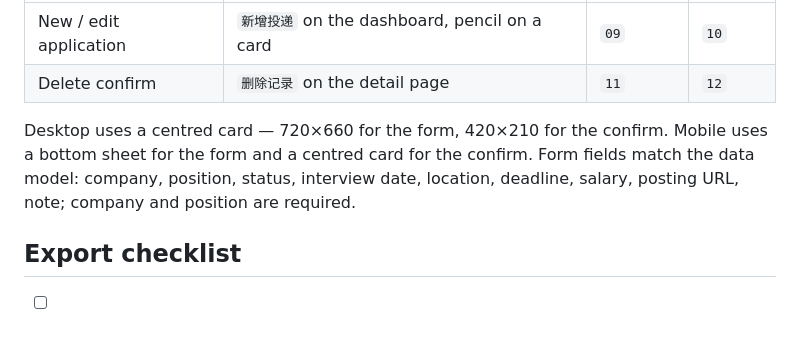
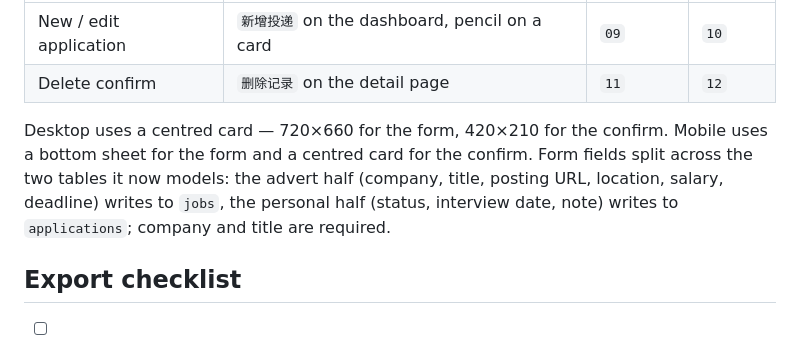
Before and after one commit to RW918/ERB_Group_Project, a Markdown page: docs/wireframe-spec.md, the part around the change. Rendered like a GitHub page.

```diff
--- a/docs/wireframe-spec.md
+++ b/docs/wireframe-spec.md
@@ -144,8 +144,10 @@ with a 45% ink scrim:
 
 Desktop uses a centred card — 720×660 for the form, 420×210 for the confirm.
 Mobile uses a bottom sheet for the form and a centred card for the confirm.
-Form fields match the data model: company, position, status, interview date,
-location, deadline, salary, posting URL, note; company and position are required.
+Form fields split across the two tables it now models: the advert half (company,
+title, posting URL, location, salary, deadline) writes to `jobs`, the personal
+half (status, interview date, note) writes to `applications`; company and title
+are required.
 
 ## Export checklist
 
```
Also changed, not shown: README.md (+2 -1 lines), docs/erd.md (+33 -22 lines), draft/JobTrack_ERD_P3.png, 15 other files.
